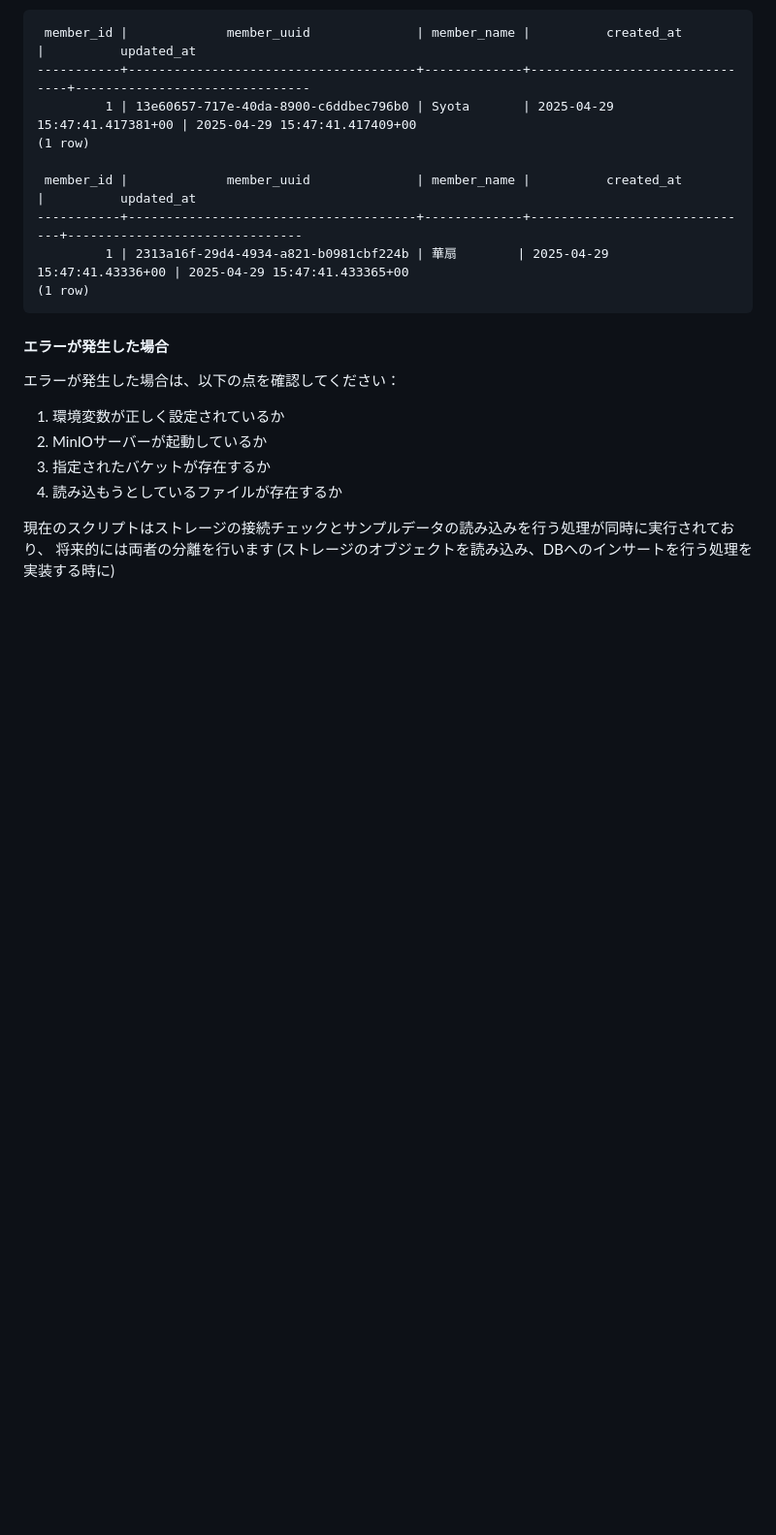
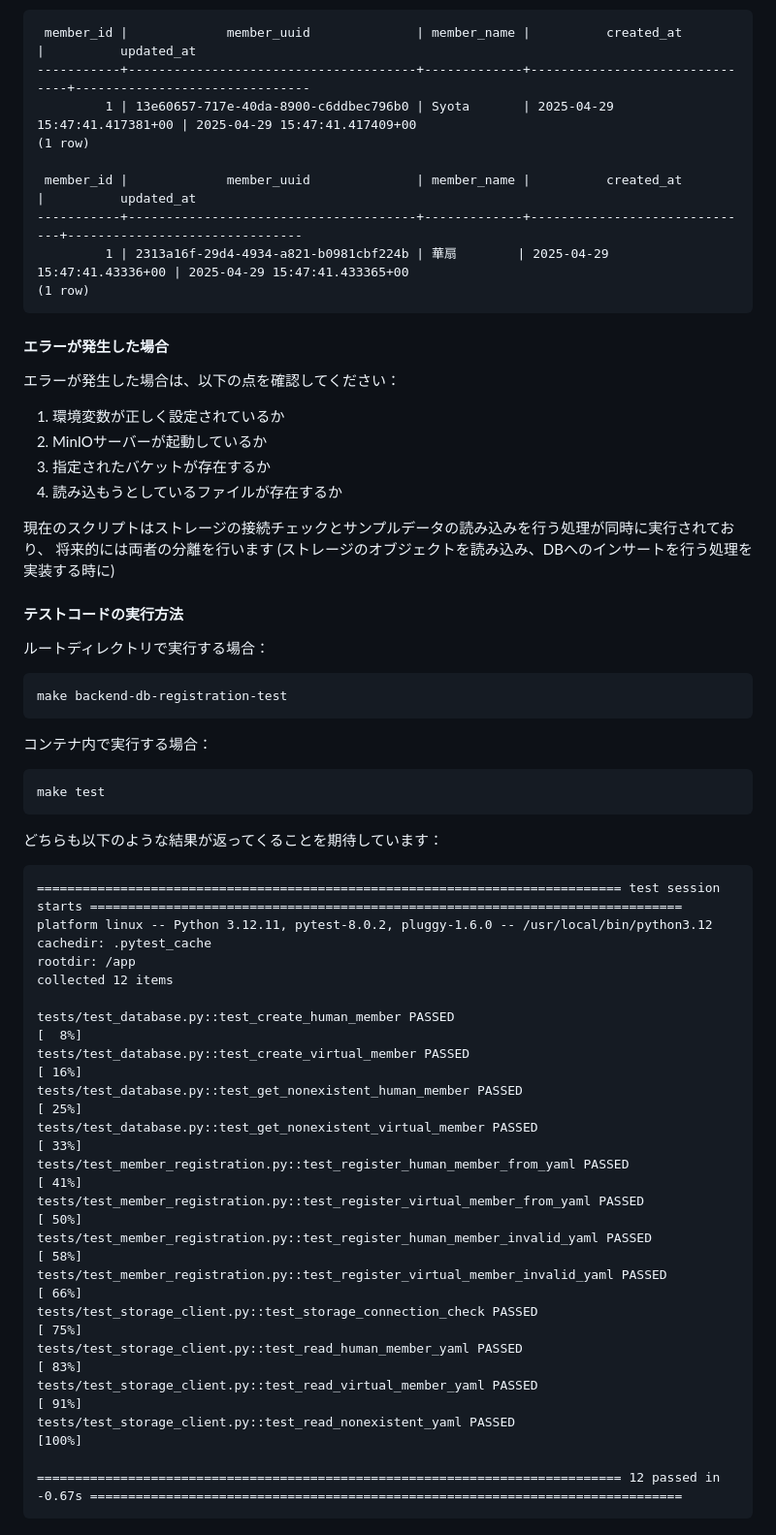
Before and after one commit to s-sasaki-earthsea-wizard/vecr-garage, a Markdown page: backend-db-registration/README.md, the part around the change. Shown at 97% size. Rendered like a GitHub page; blank space fills up the shorter version.

Commit message:
chore:テストコードの実行方法をREADMEに追記

````diff
--- a/backend-db-registration/README.md
+++ b/backend-db-registration/README.md
@@ -120,3 +120,43 @@ SELECT * FROM virtual_members;
 
 現在のスクリプトはストレージの接続チェックとサンプルデータの読み込みを行う処理が同時に実行されており、
 将来的には両者の分離を行います (ストレージのオブジェクトを読み込み、DBへのインサートを行う処理を実装する時に)
+
+
+#### テストコードの実行方法
+
+ルートディレクトリで実行する場合：
+
+```bash
+make backend-db-registration-test
+```
+
+コンテナ内で実行する場合：
+
+```bash
+make test
+```
+
+どちらも以下のような結果が返ってくることを期待しています：
+
+```
+============================================================================= test session starts ==============================================================================
+platform linux -- Python 3.12.11, pytest-8.0.2, pluggy-1.6.0 -- /usr/local/bin/python3.12
+cachedir: .pytest_cache
+rootdir: /app
+collected 12 items
+
+tests/test_database.py::test_create_human_member PASSED                                                                                                                  [  8%]
+tests/test_database.py::test_create_virtual_member PASSED                                                                                                                [ 16%]
+tests/test_database.py::test_get_nonexistent_human_member PASSED                                                                                                         [ 25%]
+tests/test_database.py::test_get_nonexistent_virtual_member PASSED                                                                                                       [ 33%]
+tests/test_member_registration.py::test_register_human_member_from_yaml PASSED                                                                                           [ 41%]
+tests/test_member_registration.py::test_register_virtual_member_from_yaml PASSED                                                                                         [ 50%]
+tests/test_member_registration.py::test_register_human_member_invalid_yaml PASSED                                                                                        [ 58%]
+tests/test_member_registration.py::test_register_virtual_member_invalid_yaml PASSED                                                                                      [ 66%]
+tests/test_storage_client.py::test_storage_connection_check PASSED                                                                                                       [ 75%]
+tests/test_storage_client.py::test_read_human_member_yaml PASSED                                                                                                         [ 83%]
+tests/test_storage_client.py::test_read_virtual_member_yaml PASSED                                                                                                       [ 91%]
+tests/test_storage_client.py::test_read_nonexistent_yaml PASSED                                                                                                          [100%]
+
+============================================================================= 12 passed in -0.67s ==============================================================================
+```
````
